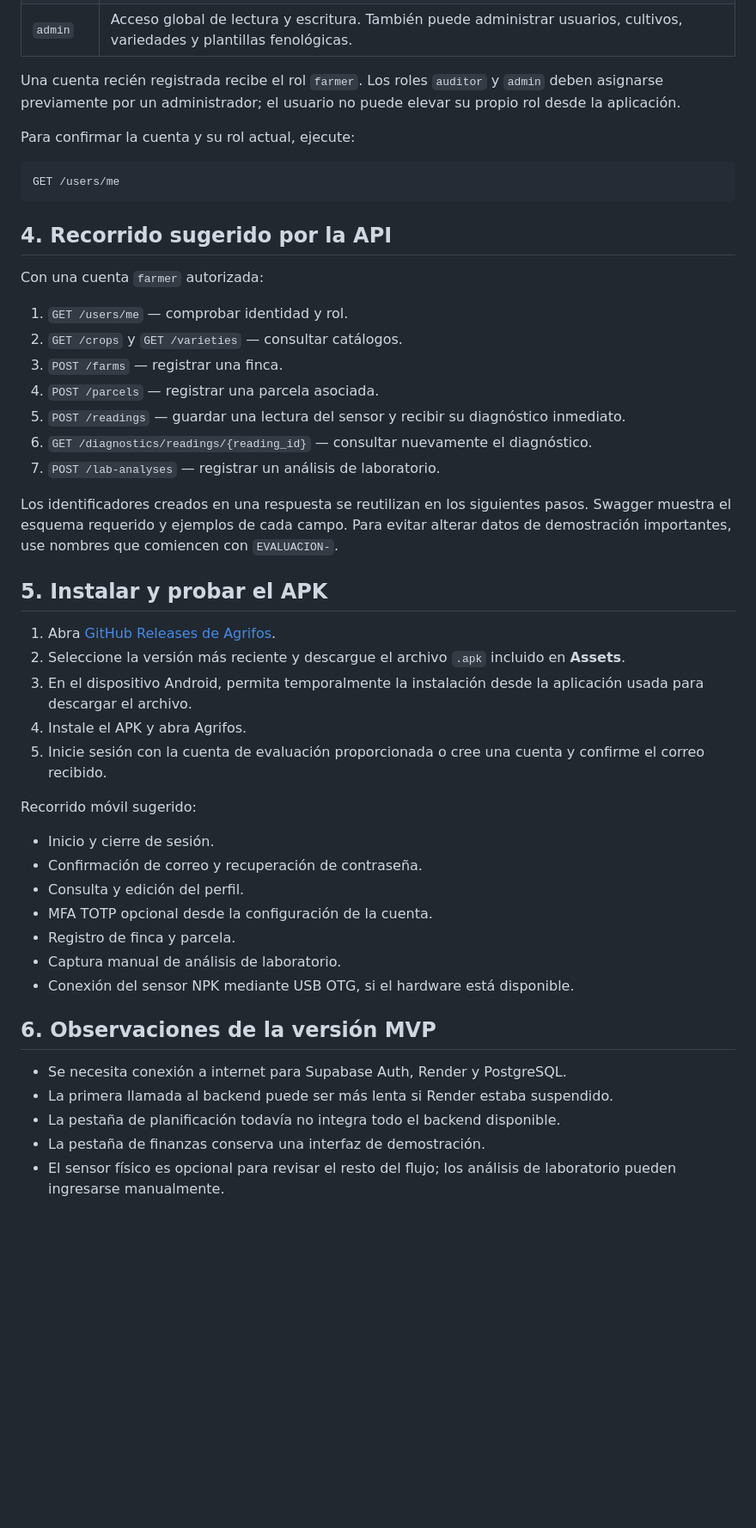
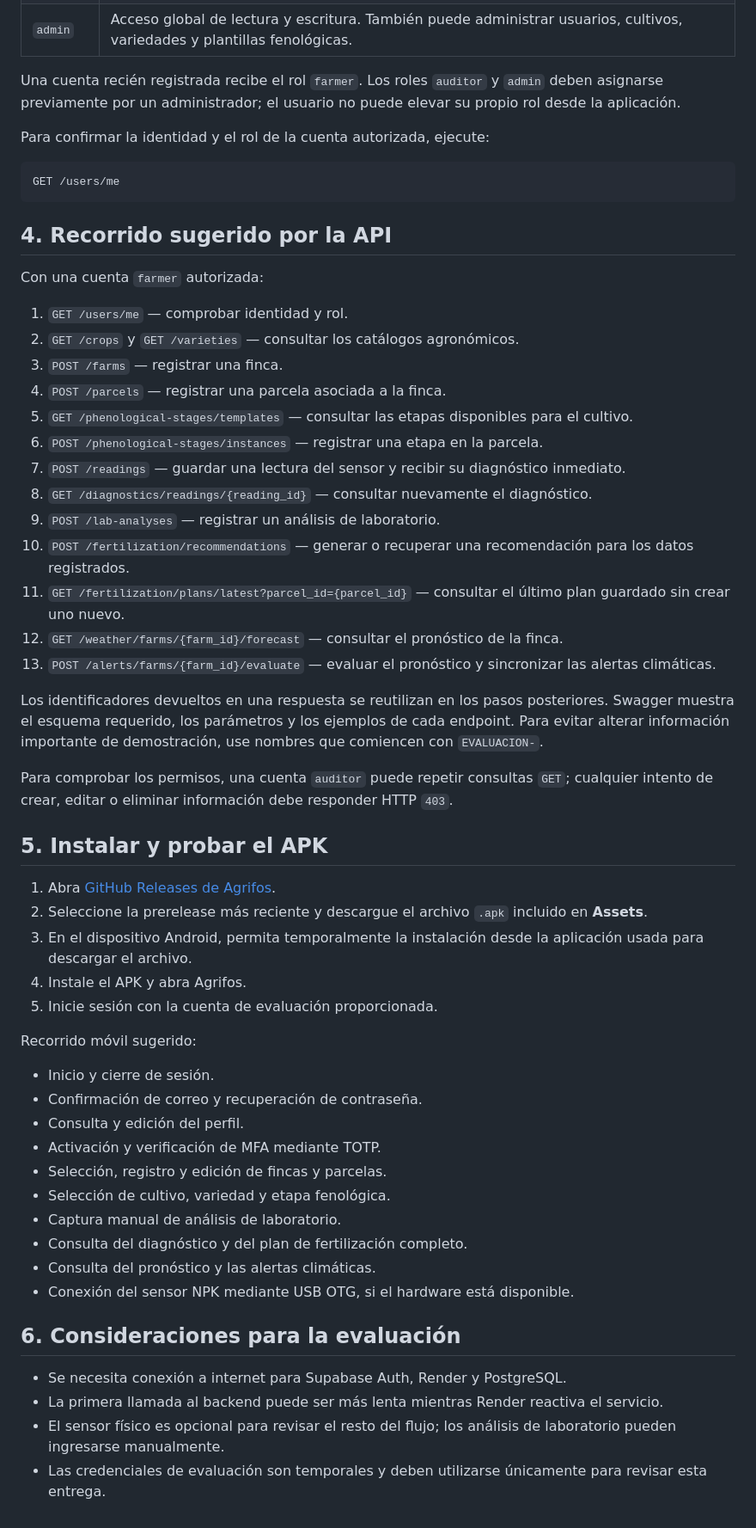
Before and after one commit to ferjovel06/Agrifos-Pre-Hackathon, a Markdown page: docs/guia_evaluador.md, the part around one of its changes. Shown at 86% size. GitHub-like rendering; blank space fills up the shorter version.

````diff
--- a/docs/guia_evaluador.md
+++ b/docs/guia_evaluador.md
@@ -64,7 +92,7 @@ Copie el valor `access_token` de la respuesta. Los tokens expiran; si Swagger co
 
 Una cuenta recién registrada recibe el rol `farmer`. Los roles `auditor` y `admin` deben asignarse previamente por un administrador; el usuario no puede elevar su propio rol desde la aplicación.
 
-Para confirmar la cuenta y su rol actual, ejecute:
+Para confirmar la identidad y el rol de la cuenta autorizada, ejecute:
 
 ```http
 GET /users/me
@@ -75,37 +103,47 @@ GET /users/me
 Con una cuenta `farmer` autorizada:
 
 1. `GET /users/me` — comprobar identidad y rol.
-2. `GET /crops` y `GET /varieties` — consultar catálogos.
+2. `GET /crops` y `GET /varieties` — consultar los catálogos agronómicos.
 3. `POST /farms` — registrar una finca.
-4. `POST /parcels` — registrar una parcela asociada.
-5. `POST /readings` — guardar una lectura del sensor y recibir su diagnóstico inmediato.
-6. `GET /diagnostics/readings/{reading_id}` — consultar nuevamente el diagnóstico.
-7. `POST /lab-analyses` — registrar un análisis de laboratorio.
+4. `POST /parcels` — registrar una parcela asociada a la finca.
+5. `GET /phenological-stages/templates` — consultar las etapas disponibles para el cultivo.
+6. `POST /phenological-stages/instances` — registrar una etapa en la parcela.
+7. `POST /readings` — guardar una lectura del sensor y recibir su diagnóstico inmediato.
+8. `GET /diagnostics/readings/{reading_id}` — consultar nuevamente el diagnóstico.
+9. `POST /lab-analyses` — registrar un análisis de laboratorio.
+10. `POST /fertilization/recommendations` — generar o recuperar una recomendación para los datos registrados.
+11. `GET /fertilization/plans/latest?parcel_id={parcel_id}` — consultar el último plan guardado sin crear uno nuevo.
+12. `GET /weather/farms/{farm_id}/forecast` — consultar el pronóstico de la finca.
+13. `POST /alerts/farms/{farm_id}/evaluate` — evaluar el pronóstico y sincronizar las alertas climáticas.
 
-Los identificadores creados en una respuesta se reutilizan en los siguientes pasos. Swagger muestra el esquema requerido y ejemplos de cada campo. Para evitar alterar datos de demostración importantes, use nombres que comiencen con `EVALUACION-`.
+Los identificadores devueltos en una respuesta se reutilizan en los pasos posteriores. Swagger muestra el esquema requerido, los parámetros y los ejemplos de cada endpoint. Para evitar alterar información importante de demostración, use nombres que comiencen con `EVALUACION-`.
+
+Para comprobar los permisos, una cuenta `auditor` puede repetir consultas `GET`; cualquier intento de crear, editar o eliminar información debe responder HTTP `403`.
 
 ## 5. Instalar y probar el APK
 
 1. Abra [GitHub Releases de Agrifos](https://github.com/ferjovel06/agrifos/releases).
-2. Seleccione la versión más reciente y descargue el archivo `.apk` incluido en **Assets**.
+2. Seleccione la prerelease más reciente y descargue el archivo `.apk` incluido en **Assets**.
 3. En el dispositivo Android, permita temporalmente la instalación desde la aplicación usada para descargar el archivo.
 4. Instale el APK y abra Agrifos.
-5. Inicie sesión con la cuenta de evaluación proporcionada o cree una cuenta y confirme el correo recibido.
+5. Inicie sesión con la cuenta de evaluación proporcionada.
 
 Recorrido móvil sugerido:
 
 - Inicio y cierre de sesión.
 - Confirmación de correo y recuperación de contraseña.
 - Consulta y edición del perfil.
-- MFA TOTP opcional desde la configuración de la cuenta.
-- Registro de finca y parcela.
+- Activación y verificación de MFA mediante TOTP.
+- Selección, registro y edición de fincas y parcelas.
+- Selección de cultivo, variedad y etapa fenológica.
 - Captura manual de análisis de laboratorio.
+- Consulta del diagnóstico y del plan de fertilización completo.
+- Consulta del pronóstico y las alertas climáticas.
 - Conexión del sensor NPK mediante USB OTG, si el hardware está disponible.
 
-## 6. Observaciones de la versión MVP
+## 6. Consideraciones para la evaluación
 
 - Se necesita conexión a internet para Supabase Auth, Render y PostgreSQL.
-- La primera llamada al backend puede ser más lenta si Render estaba suspendido.
-- La pestaña de planificación todavía no integra todo el backend disponible.
-- La pestaña de finanzas conserva una interfaz de demostración.
+- La primera llamada al backend puede ser más lenta mientras Render reactiva el servicio.
 - El sensor físico es opcional para revisar el resto del flujo; los análisis de laboratorio pueden ingresarse manualmente.
+- Las credenciales de evaluación son temporales y deben utilizarse únicamente para revisar esta entrega.
````
Also changed, not shown: other parts of docs/guia_evaluador.md (+43 -15 lines).
